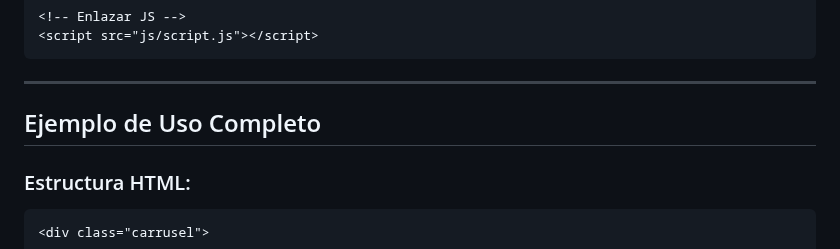
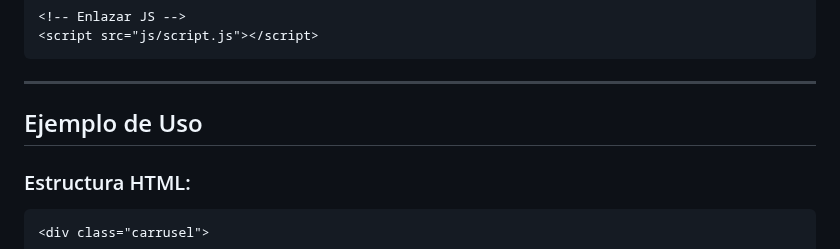
Before and after one commit to AlaryGuzman/CarruselInteractivoJS, a Markdown page: README.md, the part around one of its changes. GitHub-like rendering.

```diff
--- a/README.md
+++ b/README.md
@@ -38,7 +38,7 @@ Incluye los archivos en tu proyecto:
 
 ---
 
-## Ejemplo de Uso Completo
+## Ejemplo de Uso
 
 ### Estructura HTML:
 
```
Also changed, not shown: other parts of README.md (+10 -9 lines).
